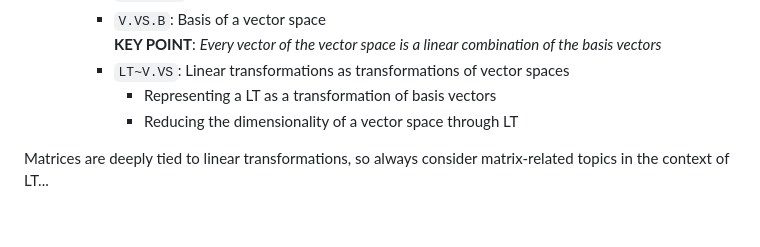
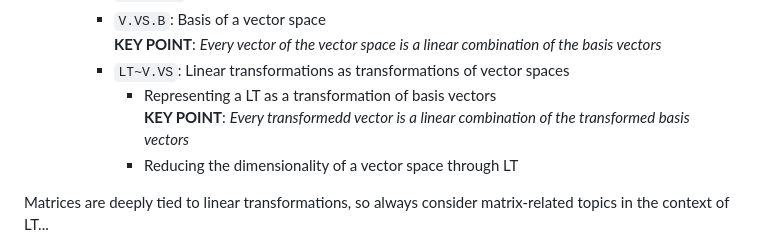
Before and after one commit to pranigopu/mathematics, a Markdown page: linearAlgebra/README.md, the part around the change. Rendered like a GitHub page; blank space fills up the shorter version.

```diff
--- a/linearAlgebra/README.md
+++ b/linearAlgebra/README.md
@@ -19,7 +19,7 @@
         - `V.VS.Dim`: Dimensions of a vector space (_in every interpretation, i.e. every context_)
         - `V.VS.B`: Basis of a vector space<br> **KEY POINT**: _Every vector of the vector space is a linear combination of the basis vectors_
         - `LT~V.VS`: Linear transformations as transformations of vector spaces
-            - Representing a LT as a transformation of basis vectors
+            - Representing a LT as a transformation of basis vectors<br> **KEY POINT**: _Every transformedd vector is a linear combination of the transformed basis vectors_
             - Reducing the dimensionality of a vector space through LT
 
 Matrices are deeply tied to linear transformations, so always consider matrix-related topics in the context of LT...
```
